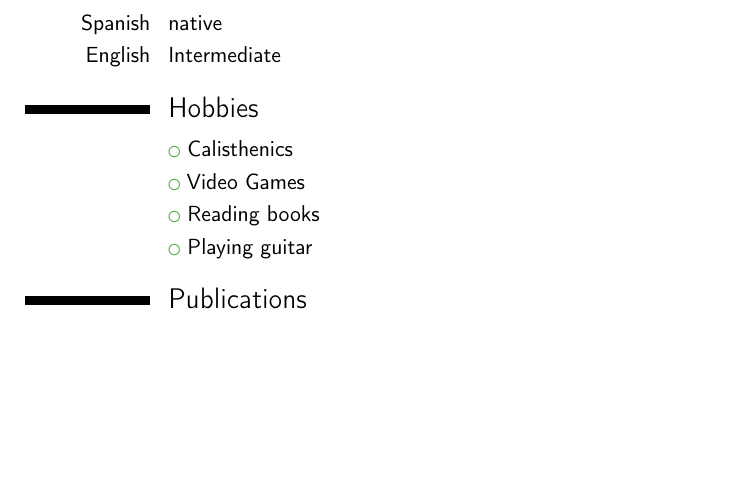
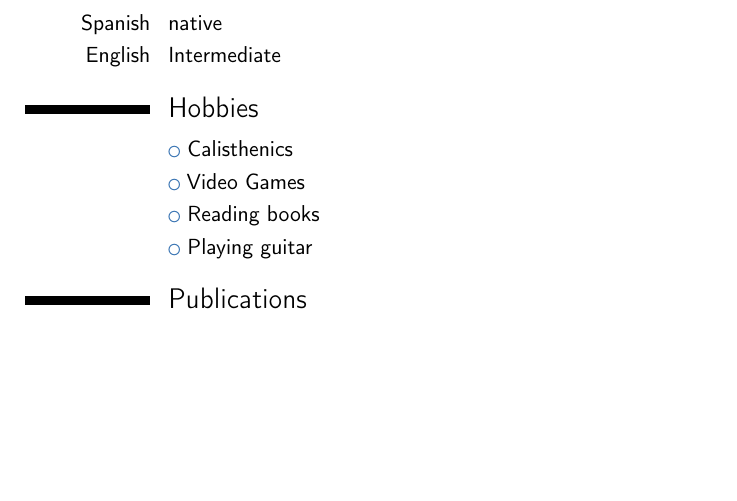
Before and after one commit to ChavaTI/resume, a LaTeX CV (CV.tex): part of page 2 of 2, cut so that both start at the same text. Compiled offline with pdfLaTeX.

Commit message:
change color

```diff
--- a/CV.tex
+++ b/CV.tex
@@ -1,7 +1,7 @@
 \documentclass[11pt,a4paper,sans]{moderncv}
 
 \moderncvstyle{casual}
-\moderncvcolor{green}
+\moderncvcolor{blue}
 \renewcommand{\familydefault}{\sfdefault}
 \nopagenumbers{}
 
```
Also changed, not shown: CV.pdf, 4 other files.
